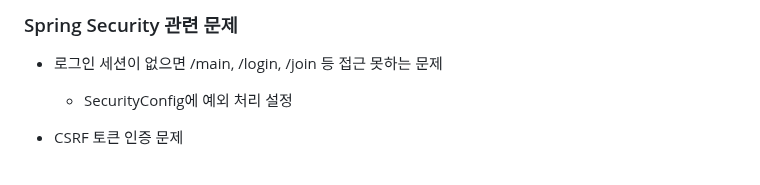
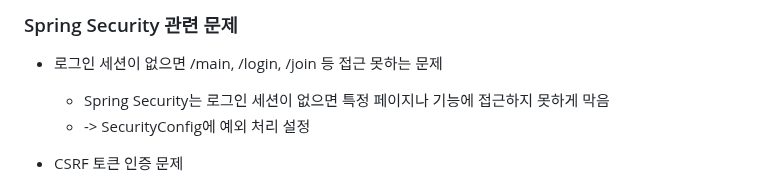
Before and after one commit to Ojanghun/FinalProject, a Markdown page: README.md, the part around the change. GitHub-like rendering.

Commit message:
Update README.md
Signed-off-by: plume213 <iyd3378@gmail.com>

```diff
--- a/README.md
+++ b/README.md
@@ -155,7 +155,8 @@
 
 ### Spring Security 관련 문제
 * 로그인 세션이 없으면 /main, /login, /join 등 접근 못하는 문제
-  * SecurityConfig에 예외 처리 설정
+  * Spring Security는 로그인 세션이 없으면 특정 페이지나 기능에 접근하지 못하게 막음
+  * -> SecurityConfig에 예외 처리 설정
 * CSRF 토큰 인증 문제
   * CSRF(Cross Site Request Forgery, 크로스 사이트 요청 위조)
     * 웹 보안 취약점 중 하나로, 인증된 사용자가 자신의 의지와는 무관하게 웹 애플리케이션에 공격자가 의도한 특정 요청을 보내도록 유도하는 것을 말한다.
```
